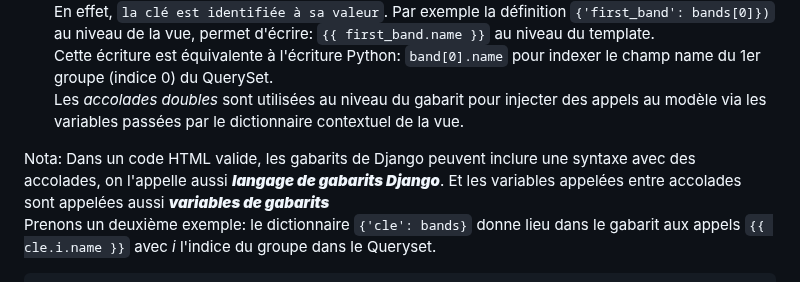
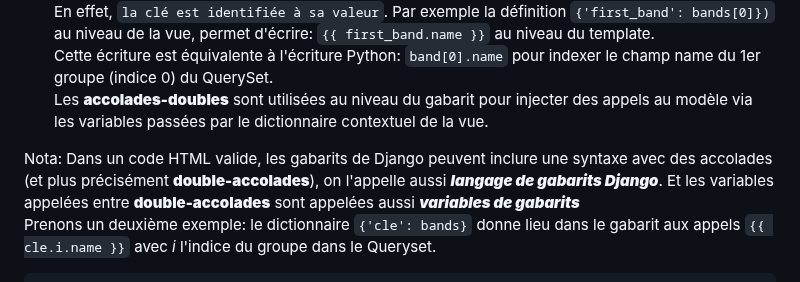
Before and after one commit to francksaounde/django-training-beginner, a Markdown page: chap1.md, the part around the change. Rendered like a GitHub page.

````diff
--- a/chap1.md
+++ b/chap1.md
@@ -169,10 +169,10 @@ Chaque clé du dictionnaire devient une variable que nous pouvons utiliser pour
 En effet, `la clé est identifiée à sa valeur`.
 Par exemple la définition `{'first_band': bands[0]})` au niveau de la vue, permet d'écrire: `{{ first_band.name }}` au niveau du template.
 Cette écriture est équivalente à l'écriture Python: `band[0].name` pour indexer le champ name du 1er groupe (indice 0) du QuerySet.
-Les _accolades doubles_ sont utilisées au niveau du gabarit pour injecter des appels au modèle via les variables passées par le dictionnaire contextuel de la vue.
+Les ****accolades-doubles**** sont utilisées au niveau du gabarit pour injecter des appels au modèle via les variables passées par le dictionnaire contextuel de la vue.
 
-Nota: Dans un code HTML valide, les gabarits de Django peuvent inclure une syntaxe avec des accolades, on l'appelle aussi *****langage de gabarits Django*****. Et
-les variables appelées entre accolades sont appelées aussi *****variables de gabarits*****
+Nota: Dans un code HTML valide, les gabarits de Django peuvent inclure une syntaxe avec des accolades (et plus précisément ****double-accolades****), on l'appelle aussi *****langage de gabarits Django*****. Et
+les variables appelées entre ****double-accolades**** sont appelées aussi *****variables de gabarits*****
 Prenons un deuxième exemple: le dictionnaire `{'cle': bands}` donne lieu dans le gabarit aux appels `{{ cle.i.name }}` avec _i_ l'indice du groupe dans le Queryset.
 ```
 - {{ cle.0.name }}
````
